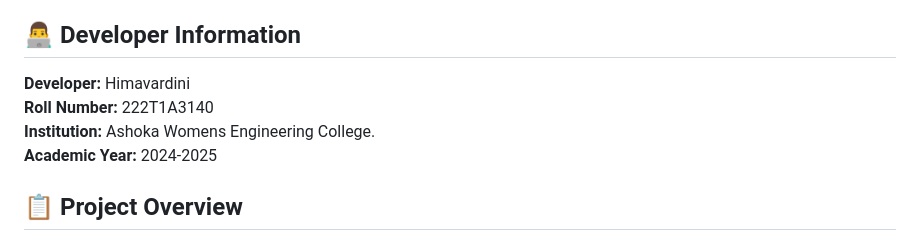
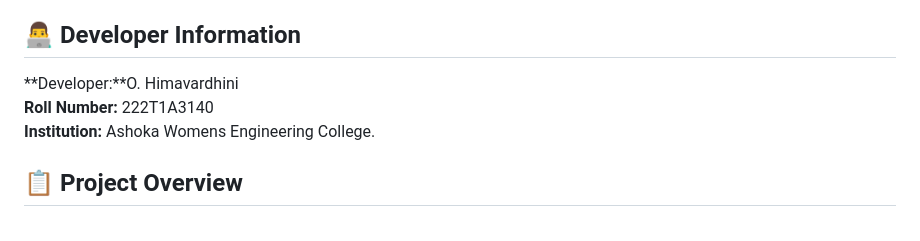
Before and after one commit to Himavardhini-109/Password-manager, a Markdown page: README.md, the part around the change. GitHub-like rendering.

```diff
--- a/README.md
+++ b/README.md
@@ -4,10 +4,10 @@ A secure, web-based password management application designed to provide users wi
 
 ## 👨‍💻 Developer Information
 
-**Developer:** Himavardini
+**Developer:**O. Himavardhini
 **Roll Number:** 222T1A3140
 **Institution:** Ashoka Womens Engineering College.
-**Academic Year:** 2024-2025
+
 
 ## 📋 Project Overview
 
```
